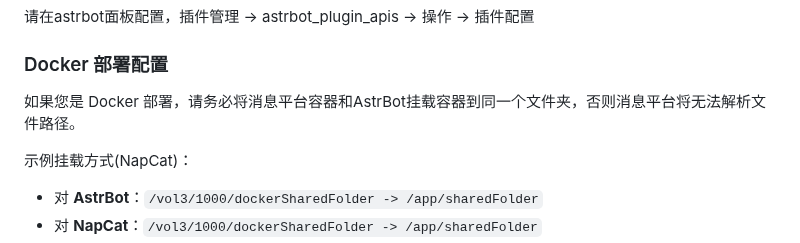
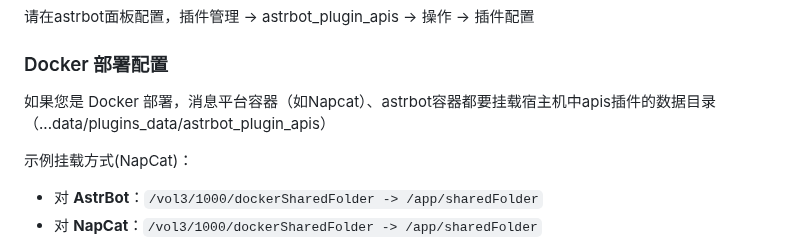
Before and after one commit to Zhalslar/astrbot_plugin_apis, a Markdown page: README.md, the part around the change. Drawn GitHub-style.

```diff
--- a/README.md
+++ b/README.md
@@ -39,7 +39,7 @@ git clone https://github.com/Zhalslar/astrbot_plugin_apis
 
 ### Docker 部署配置
 
-如果您是 Docker 部署，请务必将消息平台容器和AstrBot挂载容器到同一个文件夹，否则消息平台将无法解析文件路径。
+如果您是 Docker 部署，消息平台容器（如Napcat）、astrbot容器都要挂载宿主机中apis插件的数据目录（...data/plugins_data/astrbot_plugin_apis）
 
 示例挂载方式(NapCat)：
 
```
